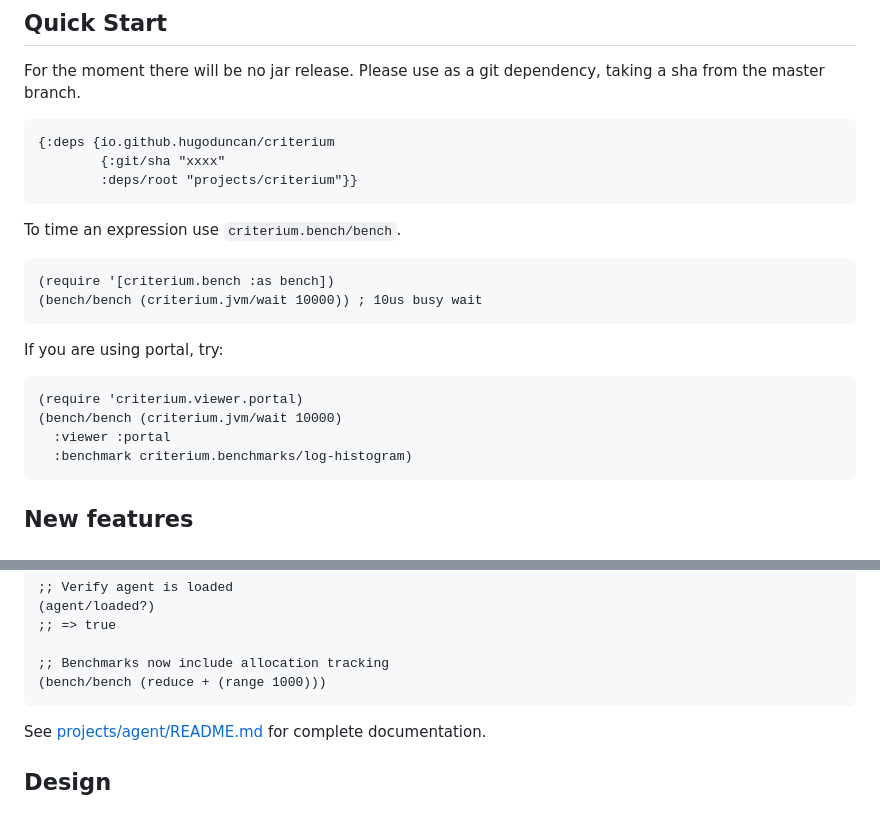
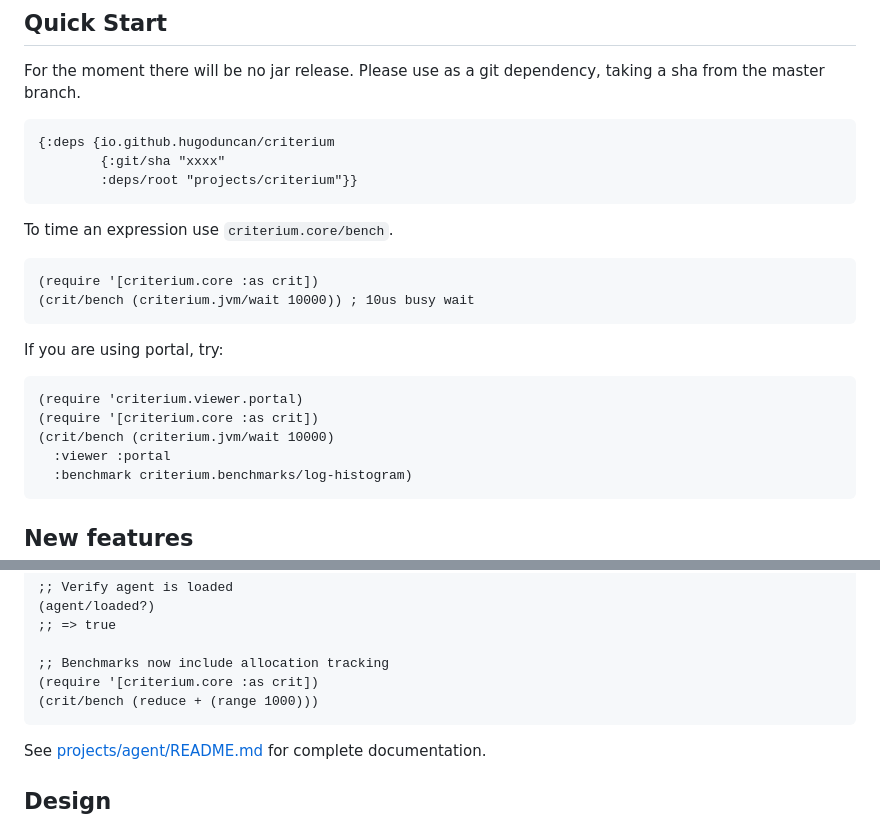
Before and after one commit to hugoduncan/criterium, a Markdown page: README.ALPHA.md, 2 parts joined by grey strips. GitHub-like rendering.

Commit message:
docs: update README to use criterium.core/bench
Replace criterium.bench/bench with criterium.core/bench in all code
examples to reflect the current API.

````diff
--- a/README.ALPHA.md
+++ b/README.ALPHA.md
@@ -18,18 +18,19 @@ dependency, taking a sha from the master branch.
         :deps/root "projects/criterium"}}
 ```
 
-To time an expression use `criterium.bench/bench`.
+To time an expression use `criterium.core/bench`.
 
 ```clojure
-(require '[criterium.bench :as bench])
-(bench/bench (criterium.jvm/wait 10000)) ; 10us busy wait
+(require '[criterium.core :as crit])
+(crit/bench (criterium.jvm/wait 10000)) ; 10us busy wait
 ```
 
 If you are using portal, try:
 
 ```clojure
 (require 'criterium.viewer.portal)
-(bench/bench (criterium.jvm/wait 10000)
+(require '[criterium.core :as crit])
+(crit/bench (criterium.jvm/wait 10000)
   :viewer :portal
   :benchmark criterium.benchmarks/log-histogram)
 ```
@@ -65,7 +66,8 @@ In your REPL:
 ;; => true
 
 ;; Benchmarks now include allocation tracking
-(bench/bench (reduce + (range 1000)))
+(require '[criterium.core :as crit])
+(crit/bench (reduce + (range 1000)))
 ```
 
 See [projects/agent/README.md](projects/agent/README.md) for complete documentation.
````
